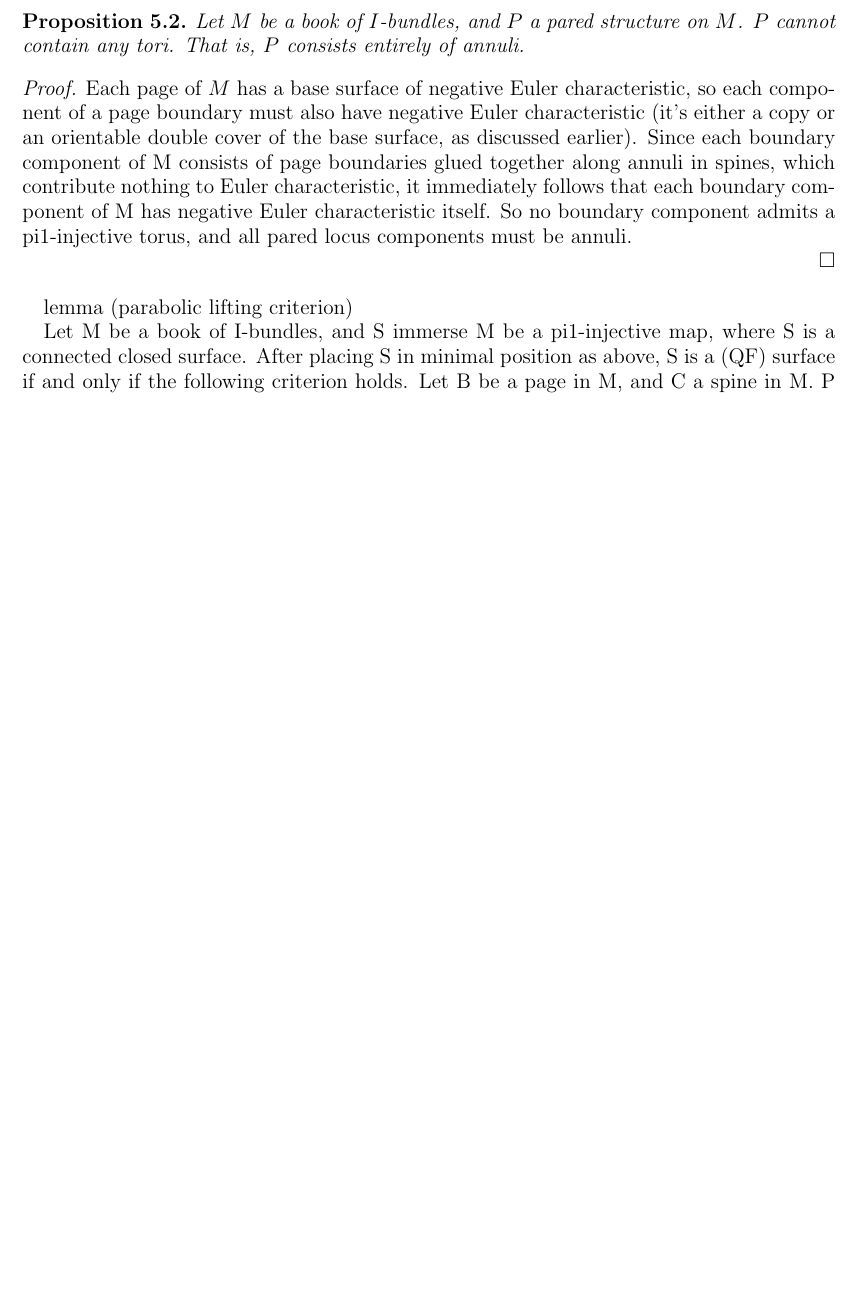
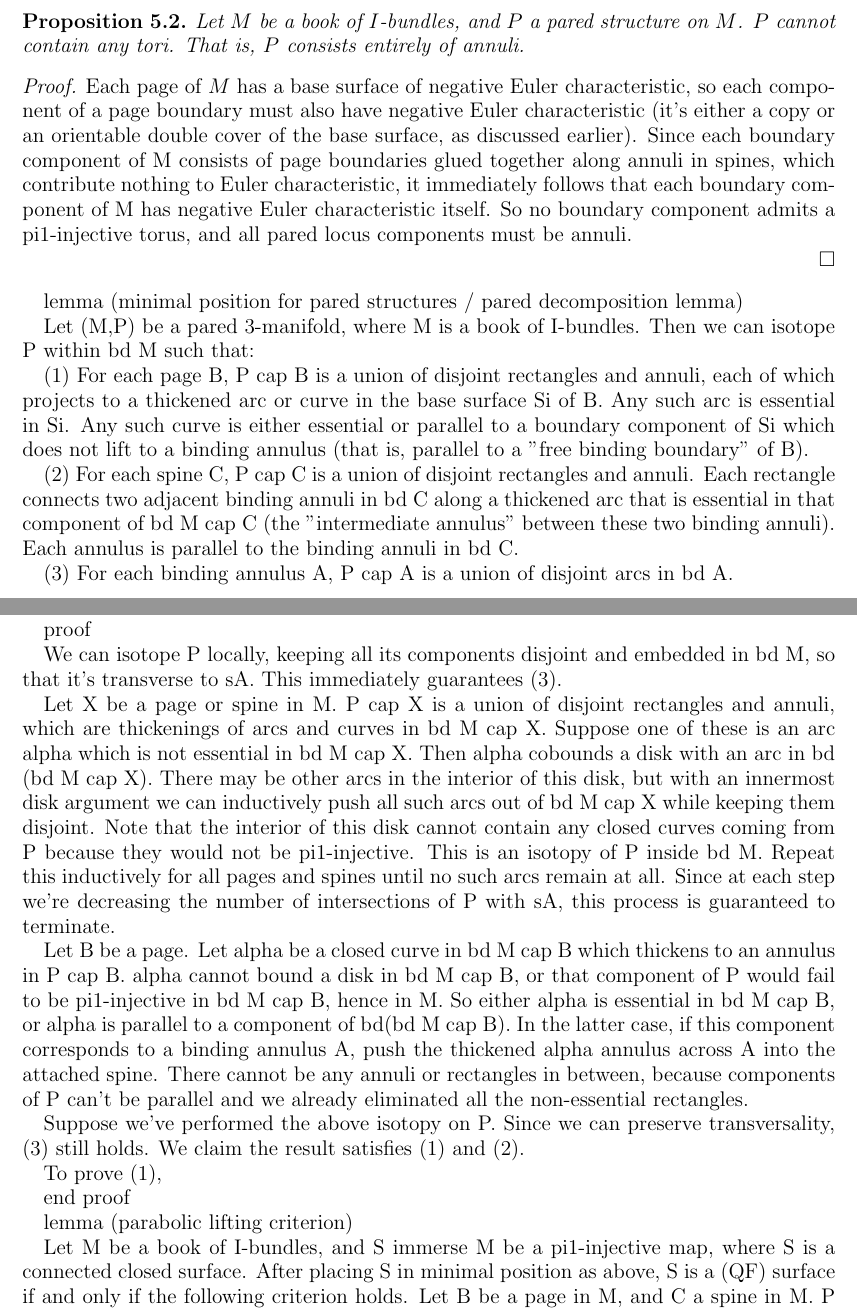
Before and after one commit to akerber47/thesis, a LaTeX paper (QF Subgroups of Books.tex, which reads boib-topology-lemmas.tex): part of page 11 of 35 before the commit and two parts of pages 11 and 12 of 35 after it, the two joined at a grey line, cut so that both start at the same text, the shorter picture padded with empty space. Compiled offline with pdfLaTeX.

Commit message:
working on pared lifting lemma
Needed another lemma (surprise!) but I'm getting there...

```diff
--- a/boib-topology-lemmas.tex
+++ b/boib-topology-lemmas.tex
@@ -389,6 +390,57 @@ a pi1-injective torus, and all pared locus components must be annuli.
 
 \end{proof}
 
+lemma (minimal position for pared structures / pared decomposition lemma)
+
+Let (M,P) be a pared 3-manifold, where M is a book of I-bundles. Then we can
+isotope P within bd M such that:
+
+(1) For each page B, P cap B is a union of disjoint rectangles and annuli, each
+of which projects to a thickened arc or curve in the base surface Si of B. Any
+such arc is essential in Si. Any such curve is either essential or parallel to
+a boundary component of Si which does not lift to a binding annulus (that is,
+parallel to a "free binding boundary" of B).
+
+(2) For each spine C, P cap C is a union of disjoint rectangles and annuli.
+Each rectangle connects two adjacent binding annuli in bd C along a thickened
+arc that is essential in that component of bd M cap C (the "intermediate
+annulus" between these two binding annuli). Each annulus is parallel to the
+binding annuli in bd C.
+
+(3) For each binding annulus A, P cap A is a union of disjoint arcs in bd A.
+
+proof
+
+We can isotope P locally, keeping all its components disjoint and embedded in
+bd M, so that it's transverse to sA. This immediately guarantees (3).
+
+Let X be a page or spine in M. P cap X is a union of disjoint rectangles and
+annuli, which are thickenings of arcs and curves in bd M cap X. Suppose one of
+these is an arc alpha which is not essential in bd M cap X. Then alpha cobounds
+a disk with an arc in bd (bd M cap X). There may be other arcs in the interior
+of this disk, but with an innermost disk argument we can inductively push all
+such arcs out of bd M cap X while keeping them disjoint. Note that the interior
+of this disk cannot contain any closed curves coming from P because they would
+not be pi1-injective. This is an isotopy of P inside bd M.  Repeat this
+inductively for all pages and spines until no such arcs remain at all.  Since
+at each step we're decreasing the number of intersections of P with sA, this
+process is guaranteed to terminate.
+
+Let B be a page. Let alpha be a closed curve in bd M cap B which thickens to an
+annulus in P cap B. alpha cannot bound a disk in bd M cap B, or that component
+of P would fail to be pi1-injective in bd M cap B, hence in M. So either alpha
+is essential in bd M cap B, or alpha is parallel to a component of bd(bd M cap
+B). In the latter case, if this component corresponds to a binding annulus A,
+push the thickened alpha annulus across A into the attached spine. There cannot
+be any annuli or rectangles in between, because components of P can't be
+parallel and we already eliminated all the non-essential rectangles.
+
+Suppose we've performed the above isotopy on P. Since we can preserve
+transversality, (3) still holds. We claim the result satisfies (1) and (2).
+
+To prove (1),
+
+end proof
 
 lemma (parabolic lifting criterion)
 
```
Also changed, not shown: boib-topology-lemmas.tex (7 more changed lines).
